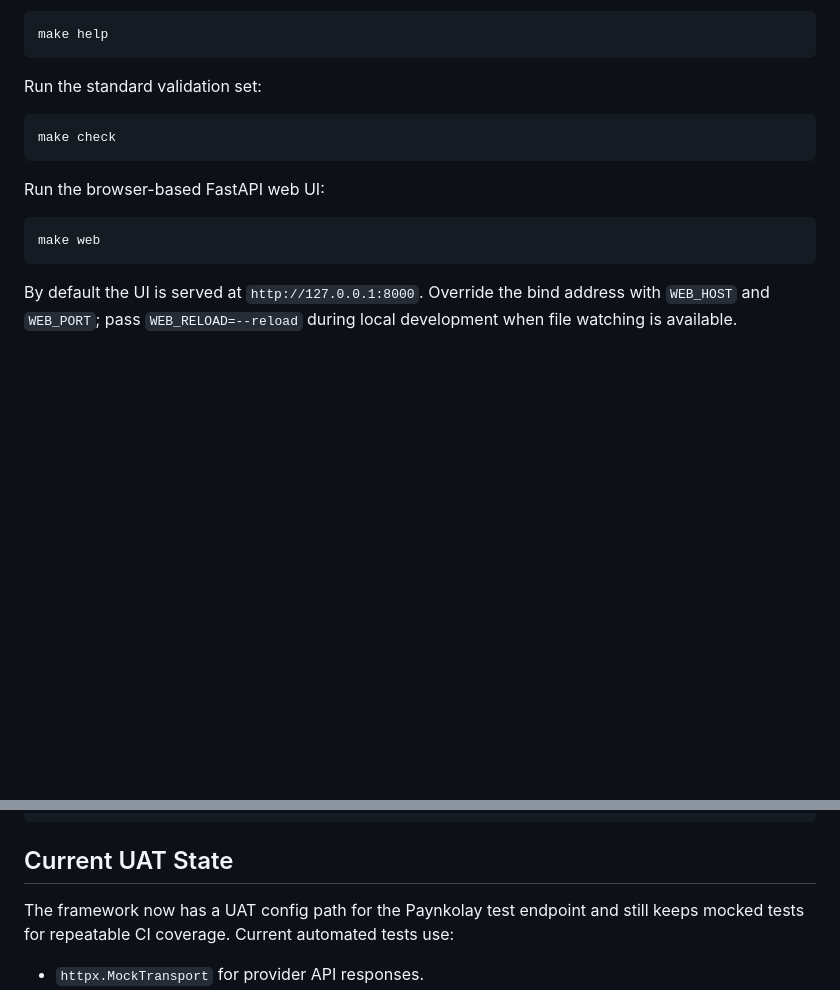
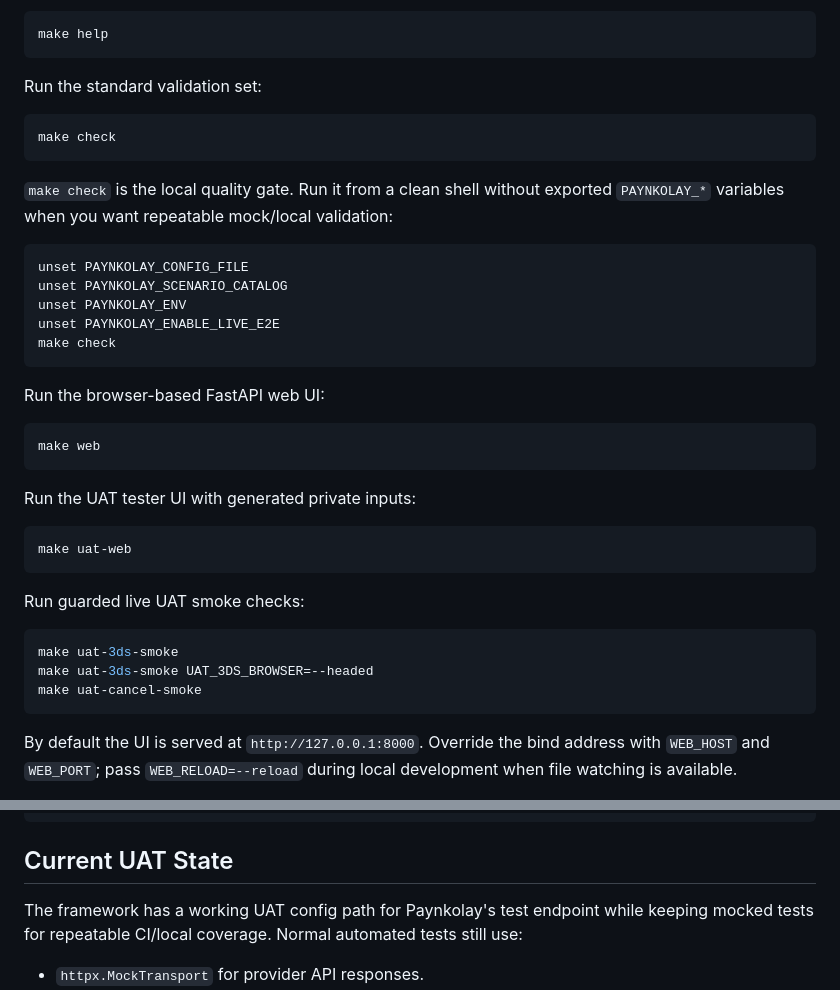
Before and after one commit to canreves/vpos, a Markdown page: README.md, 2 parts joined by grey strips. Drawn GitHub-style; blank space fills up the shorter version.

````diff
--- a/README.md
+++ b/README.md
@@ -71,10 +71,35 @@ Run the standard validation set:
 make check
 ```
 
+`make check` is the local quality gate. Run it from a clean shell without exported
+`PAYNKOLAY_*` variables when you want repeatable mock/local validation:
+
+```bash
+unset PAYNKOLAY_CONFIG_FILE
+unset PAYNKOLAY_SCENARIO_CATALOG
+unset PAYNKOLAY_ENV
+unset PAYNKOLAY_ENABLE_LIVE_E2E
+make check
+```
+
 Run the browser-based FastAPI web UI:
 
 ```bash
 make web
+```
+
+Run the UAT tester UI with generated private inputs:
+
+```bash
+make uat-web
+```
+
+Run guarded live UAT smoke checks:
+
+```bash
+make uat-3ds-smoke
+make uat-3ds-smoke UAT_3DS_BROWSER=--headed
+make uat-cancel-smoke
 ```
 
 By default the UI is served at `http://127.0.0.1:8000`. Override the bind address with
@@ -533,8 +558,8 @@ src/paynkolay_pos/
 
 ## Current UAT State
 
-The framework now has a UAT config path for the Paynkolay test endpoint and still keeps
-mocked tests for repeatable CI coverage. Current automated tests use:
+The framework has a working UAT config path for Paynkolay's test endpoint while keeping
+mocked tests for repeatable CI/local coverage. Normal automated tests still use:
 
 - `httpx.MockTransport` for provider API responses.
 - Local/fake callback payloads with real HMAC verification.
````
Also changed, not shown: other parts of README.md (+73 -8 lines).
